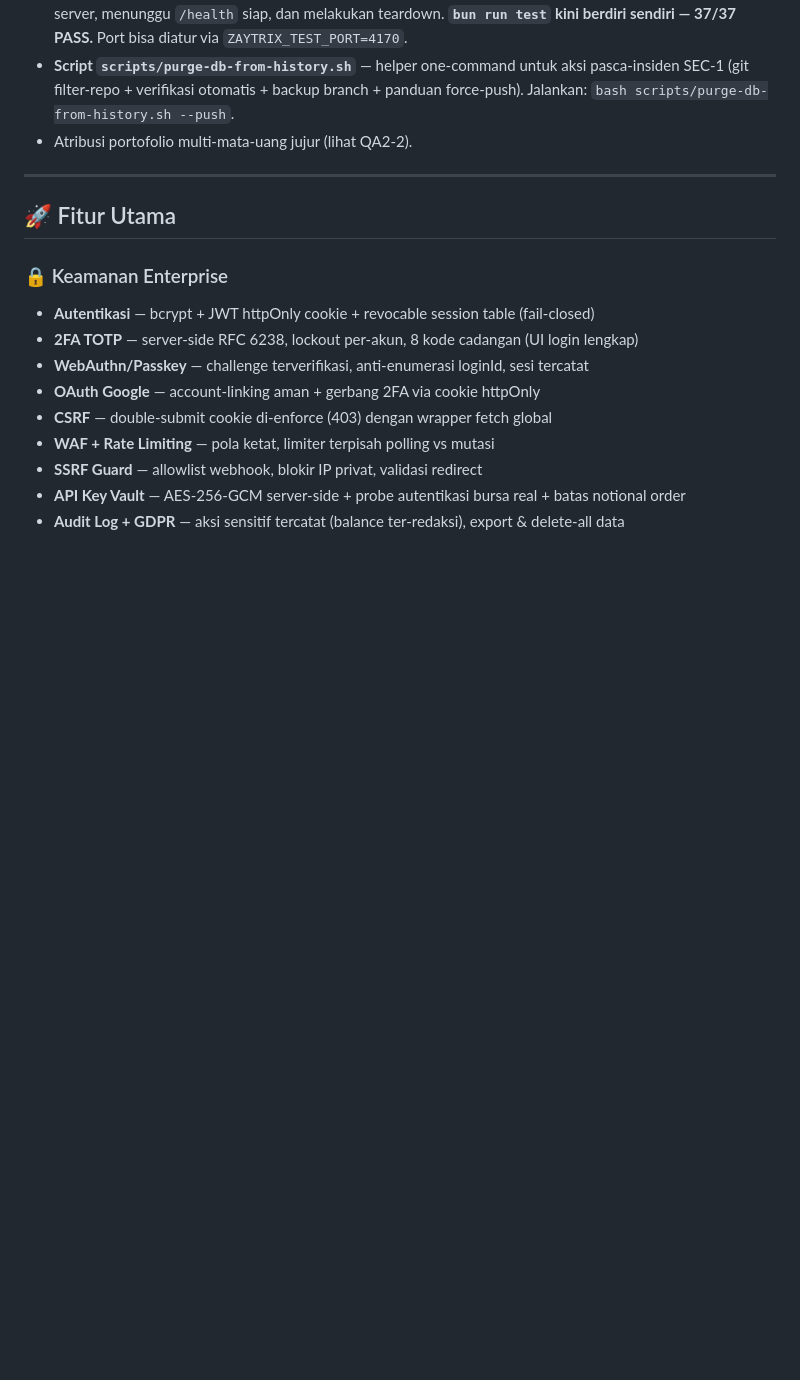
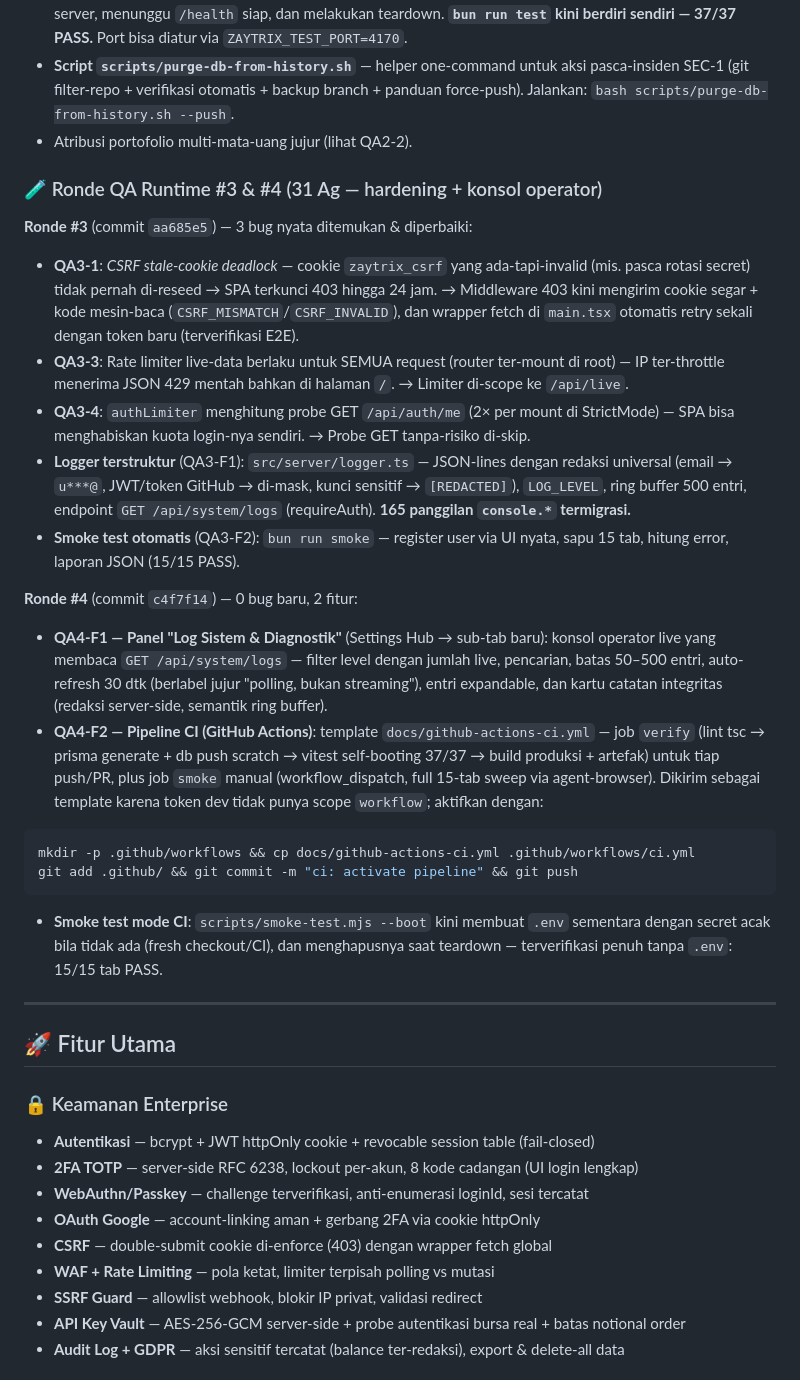
Before and after one commit to Zayidan123/zaytrix_1, a Markdown page: README.md, the part around the change. Drawn GitHub-style; blank space fills up the shorter version.

Commit message:
docs: README — QA rounds 3 & 4 changelog + CI activation instructions

````diff
--- a/README.md
+++ b/README.md
@@ -101,6 +101,26 @@ Audit statis menemukan 75 temuan; QA runtime dengan browser automation menemukan
 - **FUNC-14 SELESAI — test suite self-booting**: `vitest globalSetup` (src/server/__tests__/global-setup.ts) otomatis membuat `.env` sementara dengan secret acak (fresh checkout/CI), mengaktifkan WAL, men-spawn server, menunggu `/health` siap, dan melakukan teardown. **`bun run test` kini berdiri sendiri — 37/37 PASS.** Port bisa diatur via `ZAYTRIX_TEST_PORT=4170`.
 - **Script `scripts/purge-db-from-history.sh`** — helper one-command untuk aksi pasca-insiden SEC-1 (git filter-repo + verifikasi otomatis + backup branch + panduan force-push). Jalankan: `bash scripts/purge-db-from-history.sh --push`.
 - Atribusi portofolio multi-mata-uang jujur (lihat QA2-2).
+
+### 🧪 Ronde QA Runtime #3 & #4 (31 Ag — hardening + konsol operator)
+
+**Ronde #3** (commit `aa685e5`) — 3 bug nyata ditemukan & diperbaiki:
+- **QA3-1**: *CSRF stale-cookie deadlock* — cookie `zaytrix_csrf` yang ada-tapi-invalid (mis. pasca rotasi secret) tidak pernah di-reseed → SPA terkunci 403 hingga 24 jam. → Middleware 403 kini mengirim cookie segar + kode mesin-baca (`CSRF_MISMATCH`/`CSRF_INVALID`), dan wrapper fetch di `main.tsx` otomatis retry sekali dengan token baru (terverifikasi E2E).
+- **QA3-3**: Rate limiter live-data berlaku untuk SEMUA request (router ter-mount di root) — IP ter-throttle menerima JSON 429 mentah bahkan di halaman `/`. → Limiter di-scope ke `/api/live`.
+- **QA3-4**: `authLimiter` menghitung probe GET `/api/auth/me` (2× per mount di StrictMode) — SPA bisa menghabiskan kuota login-nya sendiri. → Probe GET tanpa-risiko di-skip.
+- **Logger terstruktur** (QA3-F1): `src/server/logger.ts` — JSON-lines dengan redaksi universal (email → `u***@`, JWT/token GitHub → di-mask, kunci sensitif → `[REDACTED]`), `LOG_LEVEL`, ring buffer 500 entri, endpoint `GET /api/system/logs` (requireAuth). **165 panggilan `console.*` termigrasi.**
+- **Smoke test otomatis** (QA3-F2): `bun run smoke` — register user via UI nyata, sapu 15 tab, hitung error, laporan JSON (15/15 PASS).
+
+**Ronde #4** (commit `c4f7f14`) — 0 bug baru, 2 fitur:
+- **QA4-F1 — Panel "Log Sistem & Diagnostik"** (Settings Hub → sub-tab baru): konsol operator live yang membaca `GET /api/system/logs` — filter level dengan jumlah live, pencarian, batas 50–500 entri, auto-refresh 30 dtk (berlabel jujur "polling, bukan streaming"), entri expandable, dan kartu catatan integritas (redaksi server-side, semantik ring buffer).
+- **QA4-F2 — Pipeline CI (GitHub Actions)**: template `docs/github-actions-ci.yml` — job `verify` (lint tsc → prisma generate + db push scratch → vitest self-booting 37/37 → build produksi + artefak) untuk tiap push/PR, plus job `smoke` manual (workflow_dispatch, full 15-tab sweep via agent-browser). Dikirim sebagai template karena token dev tidak punya scope `workflow`; aktifkan dengan:
+
+```bash
+mkdir -p .github/workflows && cp docs/github-actions-ci.yml .github/workflows/ci.yml
+git add .github/ && git commit -m "ci: activate pipeline" && git push
+```
+
+- **Smoke test mode CI**: `scripts/smoke-test.mjs --boot` kini membuat `.env` sementara dengan secret acak bila tidak ada (fresh checkout/CI), dan menghapusnya saat teardown — terverifikasi penuh tanpa `.env`: 15/15 tab PASS.
 
 ---
 
````
